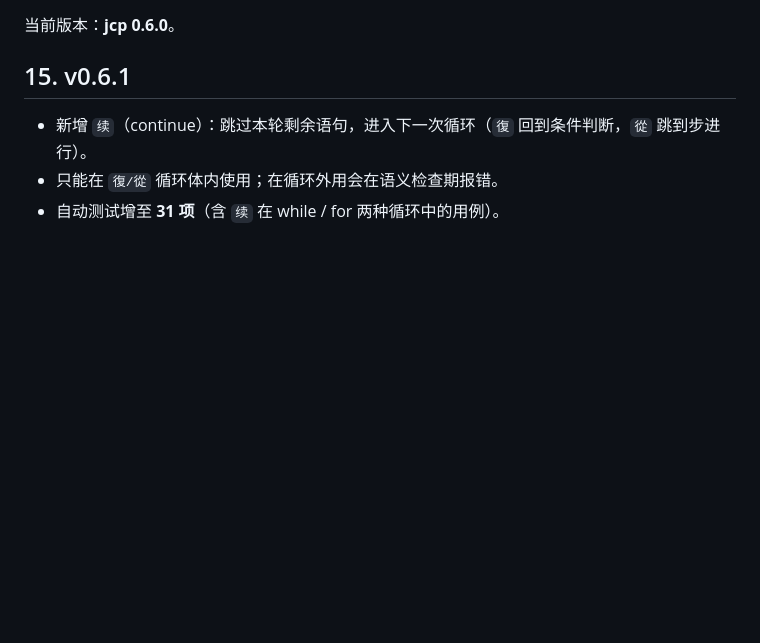
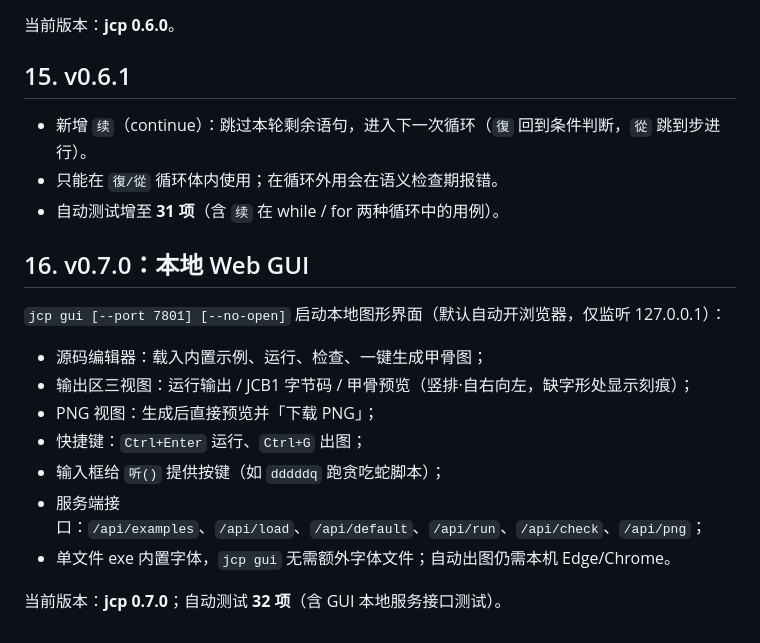
Before and after one commit to ShokouP/jiagu-cpp, a Markdown page: SPEC.md, the part around the change. GitHub-like rendering; blank space fills up the shorter version.

```diff
--- a/SPEC.md
+++ b/SPEC.md
@@ -237,3 +237,16 @@ jcp build 源.jcp --png
 - 新增 `续`（continue）：跳过本轮剩余语句，进入下一次循环（`復` 回到条件判断，`從` 跳到步进行）。
 - 只能在 `復/從` 循环体内使用；在循环外用会在语义检查期报错。
 - 自动测试增至 **31 项**（含 `续` 在 while / for 两种循环中的用例）。
+## 16. v0.7.0：本地 Web GUI
+
+`jcp gui [--port 7801] [--no-open]` 启动本地图形界面（默认自动开浏览器，仅监听 127.0.0.1）：
+
+- 源码编辑器：载入内置示例、运行、检查、一键生成甲骨图；
+- 输出区三视图：运行输出 / JCB1 字节码 / 甲骨预览（竖排·自右向左，缺字形处显示刻痕）；
+- PNG 视图：生成后直接预览并「下载 PNG」；
+- 快捷键：`Ctrl+Enter` 运行、`Ctrl+G` 出图；
+- 输入框给 `听()` 提供按键（如 `dddddq` 跑贪吃蛇脚本）；
+- 服务端接口：`/api/examples`、`/api/load`、`/api/default`、`/api/run`、`/api/check`、`/api/png`；
+- 单文件 exe 内置字体，`jcp gui` 无需额外字体文件；自动出图仍需本机 Edge/Chrome。
+
+当前版本：**jcp 0.7.0**；自动测试 **32 项**（含 GUI 本地服务接口测试）。
```
Also changed, not shown: README.md (+14 -0 lines), docs/gui.png (added), 3 other files.
